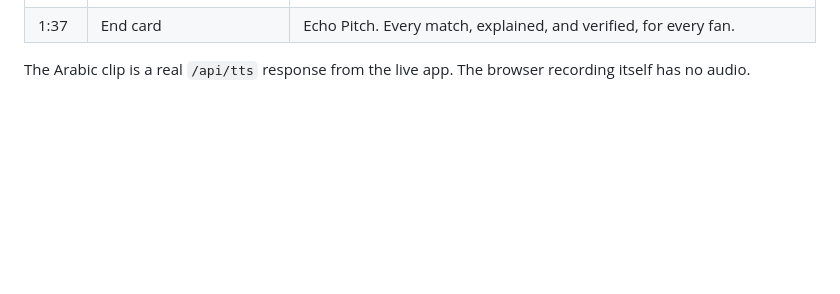
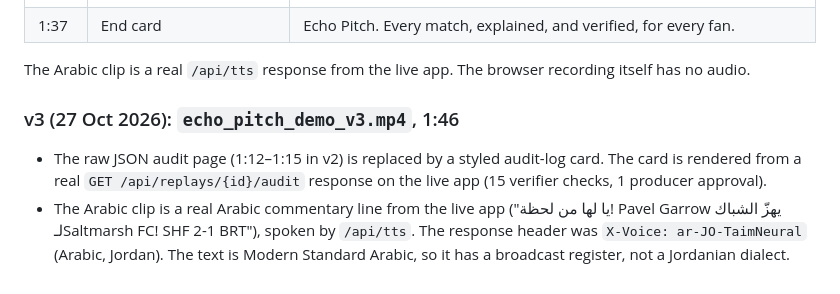
Before and after one commit to ismael-De/echo-pitch, a Markdown page: docs/video_script.md, the part around the change. GitHub-like rendering; blank space fills up the shorter version.

```diff
--- a/docs/video_script.md
+++ b/docs/video_script.md
@@ -42,3 +42,7 @@ Checklist before recording:
 | 1:37 | End card | Echo Pitch. Every match, explained, and verified, for every fan. |
 
 The Arabic clip is a real `/api/tts` response from the live app. The browser recording itself has no audio.
+
+### v3 (27 Oct 2026): `echo_pitch_demo_v3.mp4`, 1:46
+- The raw JSON audit page (1:12–1:15 in v2) is replaced by a styled audit-log card. The card is rendered from a real `GET /api/replays/{id}/audit` response on the live app (15 verifier checks, 1 producer approval).
+- The Arabic clip is a real Arabic commentary line from the live app ("يا لها من لحظة! Pavel Garrow يهزّ الشباك لـSaltmarsh FC! SHF 2-1 BRT"), spoken by `/api/tts`. The response header was `X-Voice: ar-JO-TaimNeural` (Arabic, Jordan). The text is Modern Standard Arabic, so it has a broadcast register, not a Jordanian dialect.
```
Also changed, not shown: README.md (+1 -1 lines), docs/architecture.md (+8 -0 lines).
